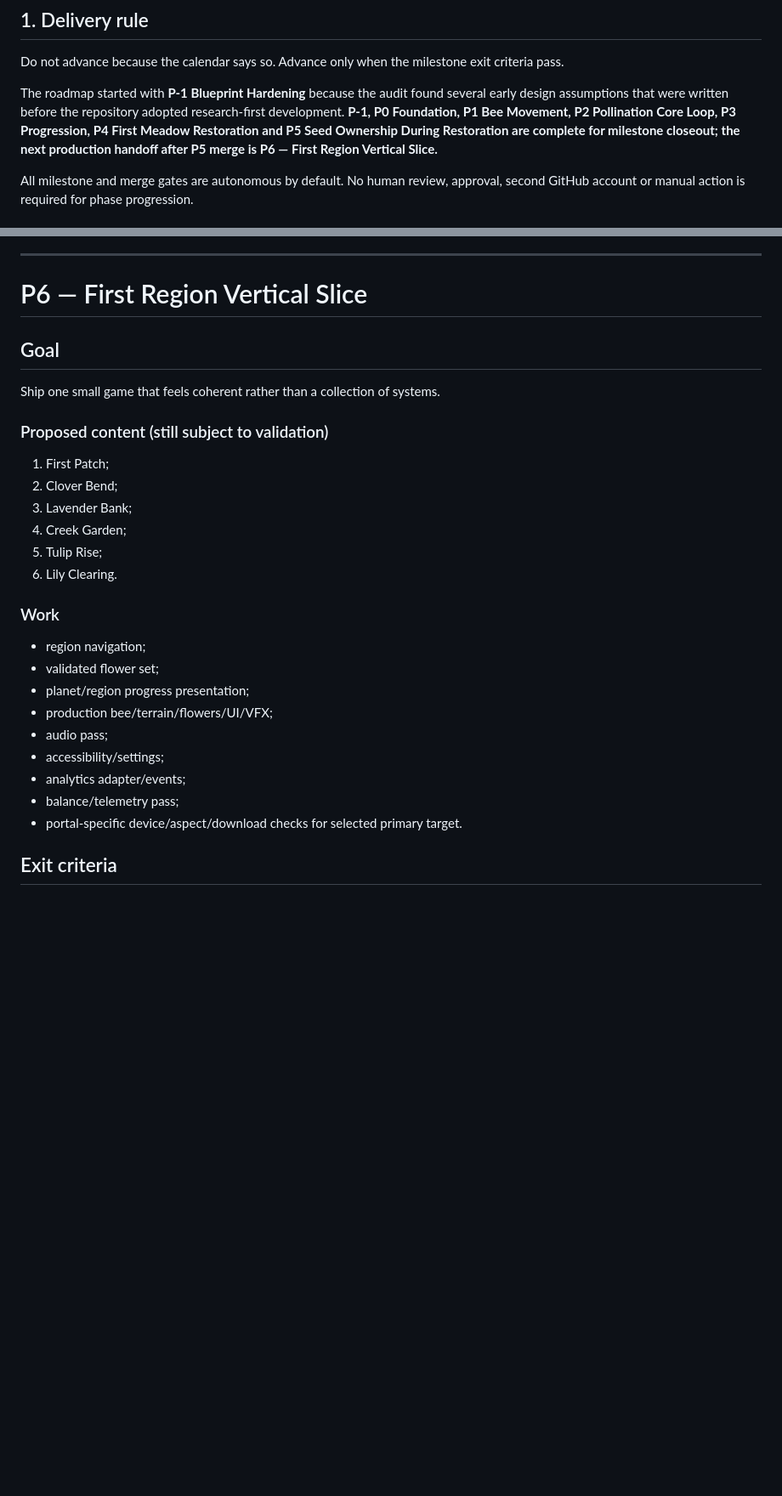
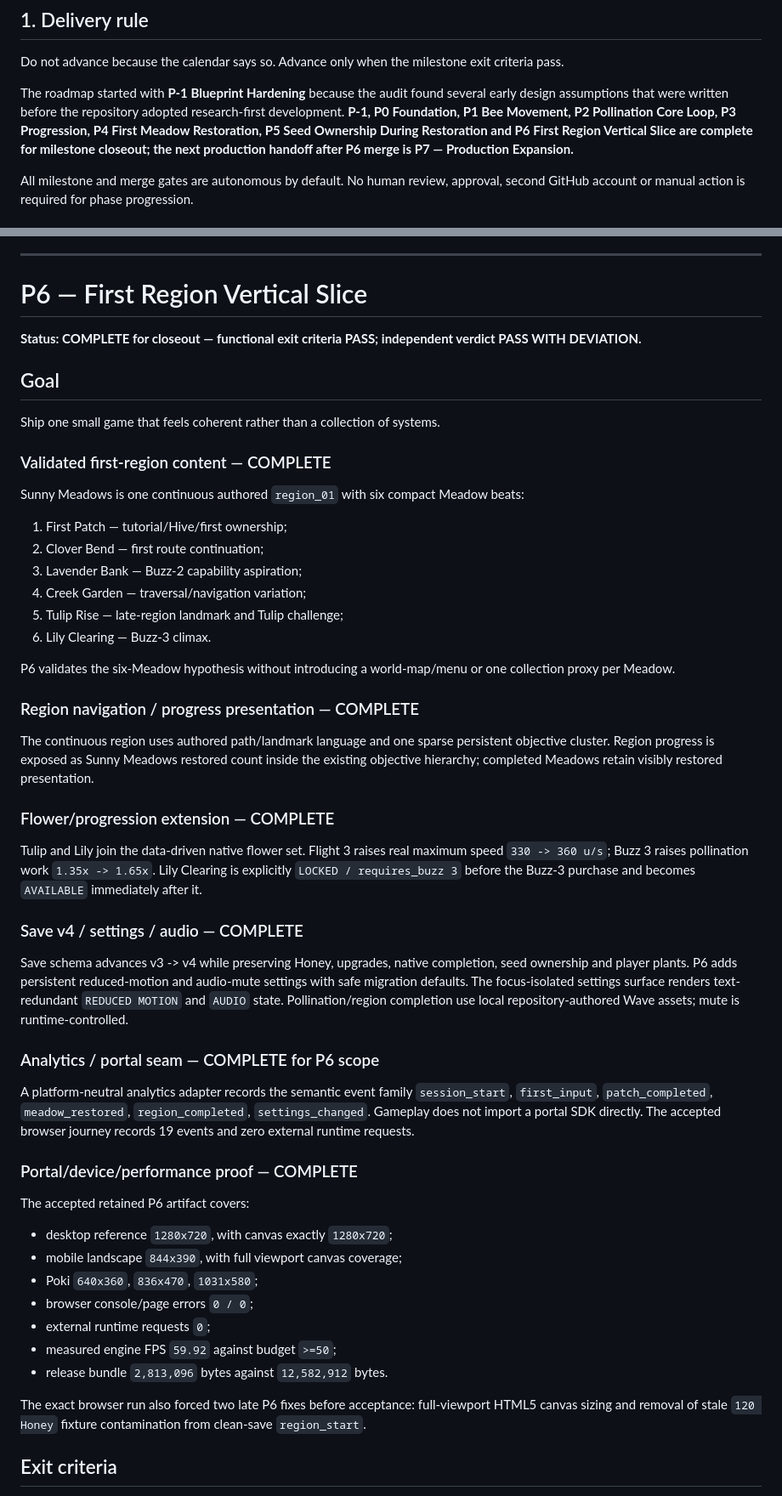
Before and after one commit to StrayForest/BeBee, a Markdown page: docs/06-production-roadmap.md, 2 parts joined by grey strips. Shown at 85% size. GitHub-like rendering; blank space fills up the shorter version.

```diff
--- a/docs/06-production-roadmap.md
+++ b/docs/06-production-roadmap.md
@@ -4,7 +4,7 @@
 
 Do not advance because the calendar says so. Advance only when the milestone exit criteria pass.
 
-The roadmap started with **P-1 Blueprint Hardening** because the audit found several early design assumptions that were written before the repository adopted research-first development. **P-1, P0 Foundation, P1 Bee Movement, P2 Pollination Core Loop, P3 Progression, P4 First Meadow Restoration and P5 Seed Ownership During Restoration are complete for milestone closeout; the next production handoff after P5 merge is P6 — First Region Vertical Slice.**
+The roadmap started with **P-1 Blueprint Hardening** because the audit found several early design assumptions that were written before the repository adopted research-first development. **P-1, P0 Foundation, P1 Bee Movement, P2 Pollination Core Loop, P3 Progression, P4 First Meadow Restoration, P5 Seed Ownership During Restoration and P6 First Region Vertical Slice are complete for milestone closeout; the next production handoff after P6 merge is P7 — Production Expansion.**
 
 All milestone and merge gates are autonomous by default. No human review, approval, second GitHub account or manual action is required for phase progression.
 
@@ -609,30 +609,54 @@ P5 has production Hybrid topology, deterministic migration/economy coverage, des
 
 # P6 — First Region Vertical Slice
 
+**Status: COMPLETE for closeout — functional exit criteria PASS; independent verdict PASS WITH DEVIATION.**
+
 ## Goal
 
 Ship one small game that feels coherent rather than a collection of systems.
 
-### Proposed content (still subject to validation)
+### Validated first-region content — COMPLETE
 
-1. First Patch;
-2. Clover Bend;
-3. Lavender Bank;
-4. Creek Garden;
-5. Tulip Rise;
-6. Lily Clearing.
+Sunny Meadows is one continuous authored `region_01` with six compact Meadow beats:
 
-### Work
+1. First Patch — tutorial/Hive/first ownership;
+2. Clover Bend — first route continuation;
+3. Lavender Bank — Buzz-2 capability aspiration;
+4. Creek Garden — traversal/navigation variation;
+5. Tulip Rise — late-region landmark and Tulip challenge;
+6. Lily Clearing — Buzz-3 climax.
 
-- region navigation;
-- validated flower set;
-- planet/region progress presentation;
-- production bee/terrain/flowers/UI/VFX;
-- audio pass;
-- accessibility/settings;
-- analytics adapter/events;
-- balance/telemetry pass;
-- portal-specific device/aspect/download checks for selected primary target.
+P6 validates the six-Meadow hypothesis without introducing a world-map/menu or one collection proxy per Meadow.
+
+### Region navigation / progress presentation — COMPLETE
+
+The continuous region uses authored path/landmark language and one sparse persistent objective cluster. Region progress is exposed as Sunny Meadows restored count inside the existing objective hierarchy; completed Meadows retain visibly restored presentation.
+
+### Flower/progression extension — COMPLETE
+
+Tulip and Lily join the data-driven native flower set. Flight 3 raises real maximum speed `330 -> 360 u/s`; Buzz 3 raises pollination work `1.35x -> 1.65x`. Lily Clearing is explicitly `LOCKED / requires_buzz 3` before the Buzz-3 purchase and becomes `AVAILABLE` immediately after it.
+
+### Save v4 / settings / audio — COMPLETE
+
+Save schema advances v3 -> v4 while preserving Honey, upgrades, native completion, seed ownership and player plants. P6 adds persistent reduced-motion and audio-mute settings with safe migration defaults. The focus-isolated settings surface renders text-redundant `REDUCED MOTION` and `AUDIO` state. Pollination/region completion use local repository-authored Wave assets; mute is runtime-controlled.
+
+### Analytics / portal seam — COMPLETE for P6 scope
+
+A platform-neutral analytics adapter records the semantic event family `session_start`, `first_input`, `patch_completed`, `meadow_restored`, `region_completed`, `settings_changed`. Gameplay does not import a portal SDK directly. The accepted browser journey records 19 events and zero external runtime requests.
+
+### Portal/device/performance proof — COMPLETE
+
+The accepted retained P6 artifact covers:
+
+- desktop reference `1280x720`, with canvas exactly `1280x720`;
+- mobile landscape `844x390`, with full viewport canvas coverage;
+- Poki `640x360`, `836x470`, `1031x580`;
+- browser console/page errors `0 / 0`;
+- external runtime requests `0`;
+- measured engine FPS `59.92` against budget `>=50`;
+- release bundle `2,813,096` bytes against `12,582,912` bytes.
+
+The exact browser run also forced two late P6 fixes before acceptance: full-viewport HTML5 canvas sizing and removal of stale `120 Honey` fixture contamination from clean-save `region_start`.
 
 ## Exit criteria
 
```
Also changed, not shown: other parts of docs/06-production-roadmap.md (+43 -12 lines).
